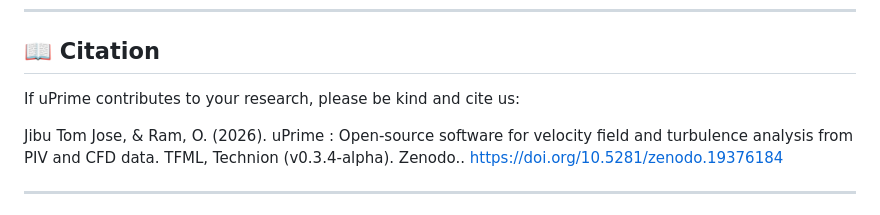
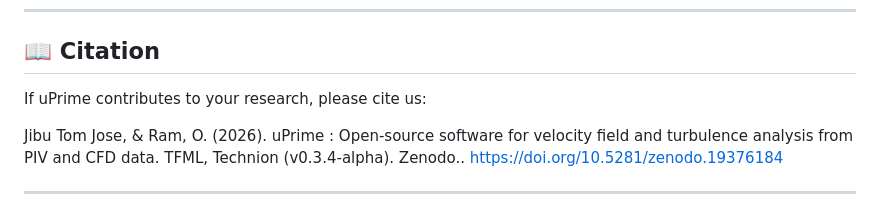
Before and after one commit to CmdrRyder/uPrime, a Markdown page: README.md, the part around the change. Drawn GitHub-style.

```diff
--- a/README.md
+++ b/README.md
@@ -178,7 +178,7 @@ To ensure consistency and reliability, extensions are encouraged to be integrate
 
 ## 📖 Citation
 
-If uPrime contributes to your research, please be kind and cite us:
+If uPrime contributes to your research, please cite us:
 
 Jibu Tom Jose, & Ram, O. (2026). uPrime : Open-source software for velocity field and turbulence analysis from PIV and CFD data. TFML, Technion (v0.3.4-alpha). Zenodo..  https://doi.org/10.5281/zenodo.19376184
 
```
